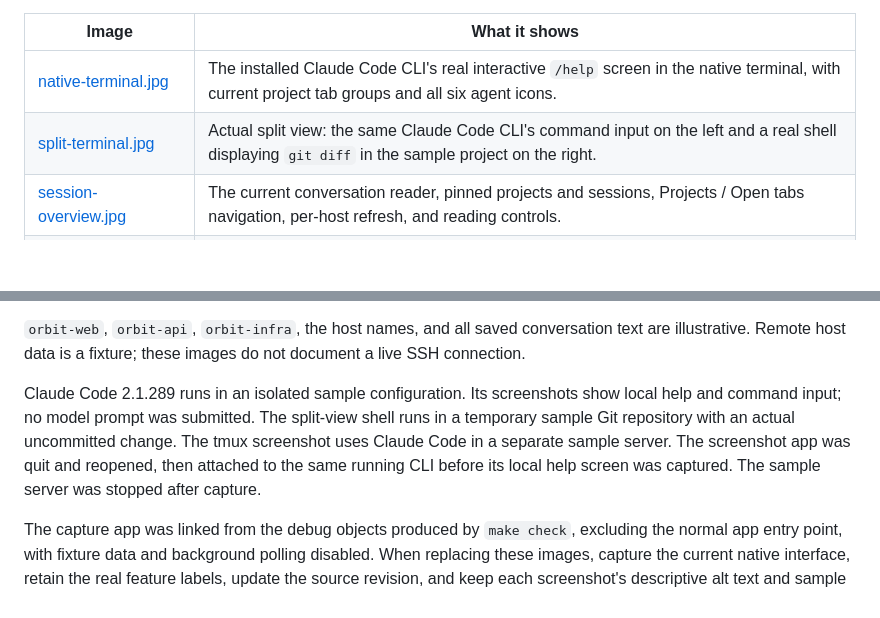
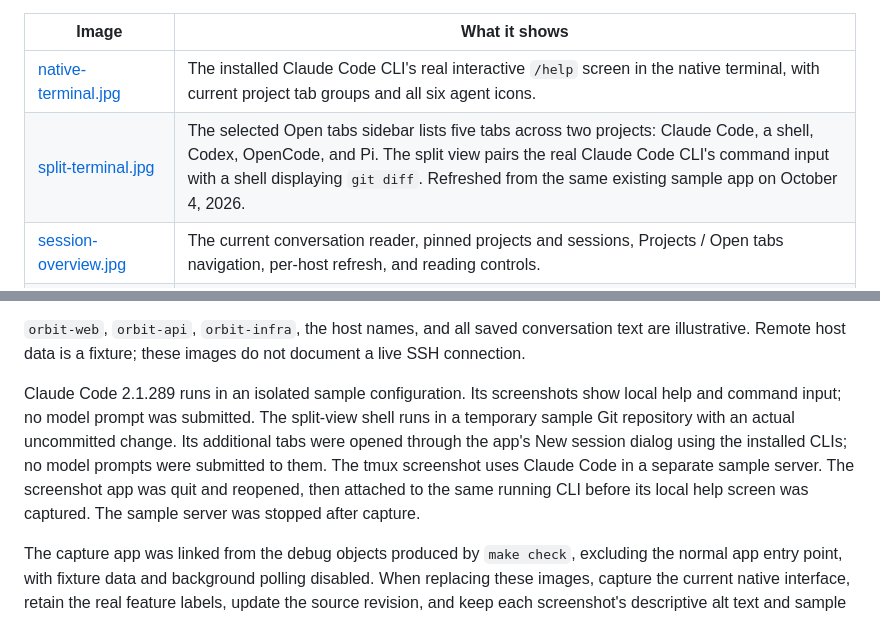
Before and after one commit to yangzichao/JustSessions, a Markdown page: docs/images/README.md, 2 parts joined by grey strips. Rendered like a GitHub page; blank space fills up the shorter version.

Commit message:
Show vertical open tabs alongside terminal split view

```diff
--- a/docs/images/README.md
+++ b/docs/images/README.md
@@ -5,7 +5,7 @@ These are unedited captures of the actual JustSessions SwiftUI and AppKit interf
 | Image | What it shows |
 | --- | --- |
 | [native-terminal.jpg](native-terminal.jpg) | The installed Claude Code CLI's real interactive `/help` screen in the native terminal, with current project tab groups and all six agent icons. |
-| [split-terminal.jpg](split-terminal.jpg) | Actual split view: the same Claude Code CLI's command input on the left and a real shell displaying `git diff` in the sample project on the right. |
+| [split-terminal.jpg](split-terminal.jpg) | The selected Open tabs sidebar lists five tabs across two projects: Claude Code, a shell, Codex, OpenCode, and Pi. The split view pairs the real Claude Code CLI's command input with a shell displaying `git diff`. Refreshed from the same existing sample app on October 4, 2026. |
 | [session-overview.jpg](session-overview.jpg) | The current conversation reader, pinned projects and sessions, Projects / Open tabs navigation, per-host refresh, and reading controls. |
 | [remote-desktop-sessions.jpg](remote-desktop-sessions.jpg) | A selected Claude Code conversation under the sample `dev-desktop` SSH host. |
 | [tmux-keep-running.jpg](tmux-keep-running.jpg) | The full app window after quitting and reopening: the same Claude Code CLI reattached in the sample tmux session, with the sidebar, project tabs, and tmux status bar visible. |
@@ -17,6 +17,6 @@ The homepage's SSH slide overlays [an orange outline](../../website/annotations/
 
 `orbit-web`, `orbit-api`, `orbit-infra`, the host names, and all saved conversation text are illustrative. Remote host data is a fixture; these images do not document a live SSH connection.
 
-Claude Code 2.1.289 runs in an isolated sample configuration. Its screenshots show local help and command input; no model prompt was submitted. The split-view shell runs in a temporary sample Git repository with an actual uncommitted change. The tmux screenshot uses Claude Code in a separate sample server. The screenshot app was quit and reopened, then attached to the same running CLI before its local help screen was captured. The sample server was stopped after capture.
+Claude Code 2.1.289 runs in an isolated sample configuration. Its screenshots show local help and command input; no model prompt was submitted. The split-view shell runs in a temporary sample Git repository with an actual uncommitted change. Its additional tabs were opened through the app's New session dialog using the installed CLIs; no model prompts were submitted to them. The tmux screenshot uses Claude Code in a separate sample server. The screenshot app was quit and reopened, then attached to the same running CLI before its local help screen was captured. The sample server was stopped after capture.
 
 The capture app was linked from the debug objects produced by `make check`, excluding the normal app entry point, with fixture data and background polling disabled. When replacing these images, capture the current native interface, retain the real feature labels, update the source revision, and keep each screenshot's descriptive alt text and sample caption in the [main README](../../README.md).
```
Also changed, not shown: README.md (+1 -1 lines), docs/development/website.md (+1 -1 lines), docs/images/split-terminal.jpg, 1 other file.
